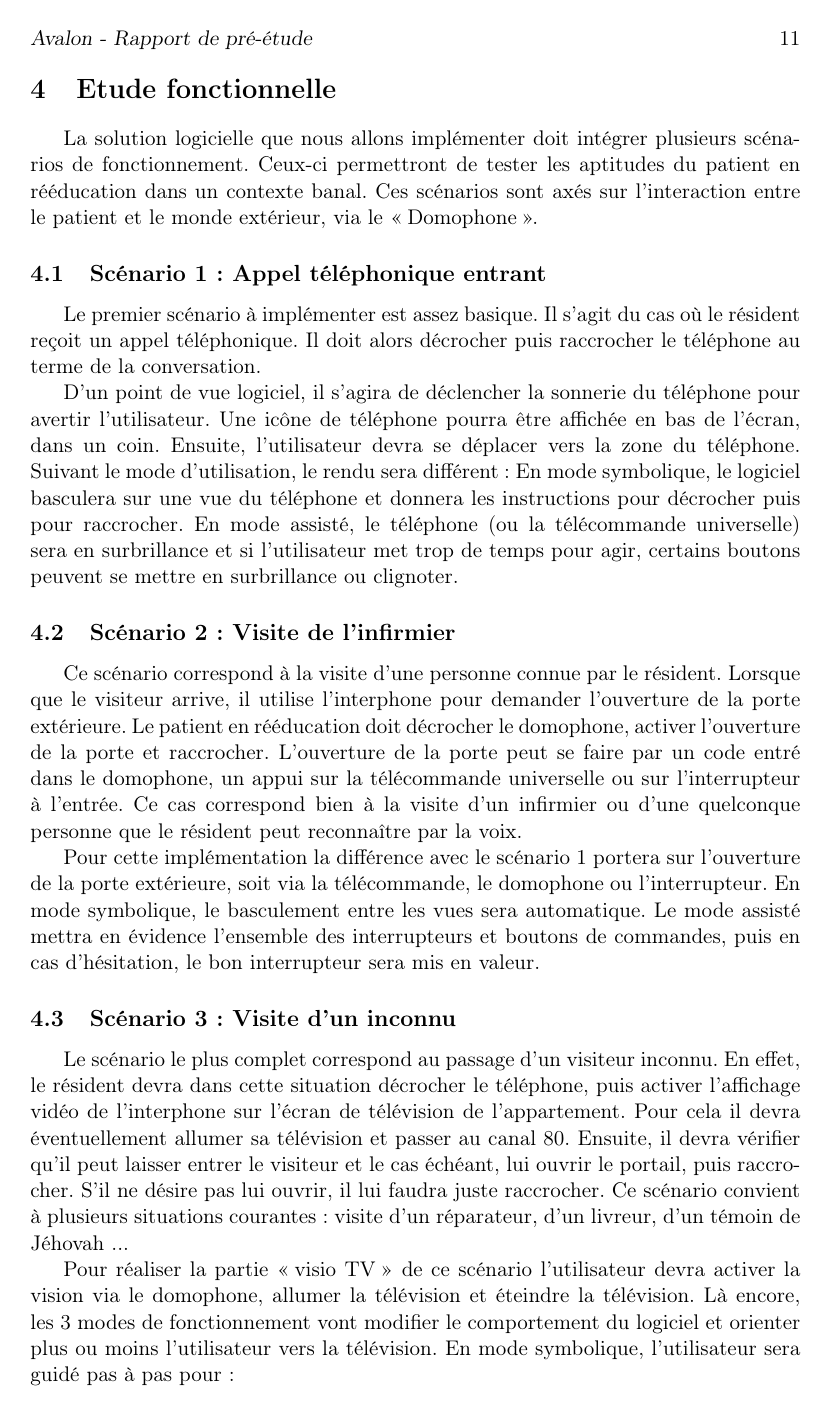
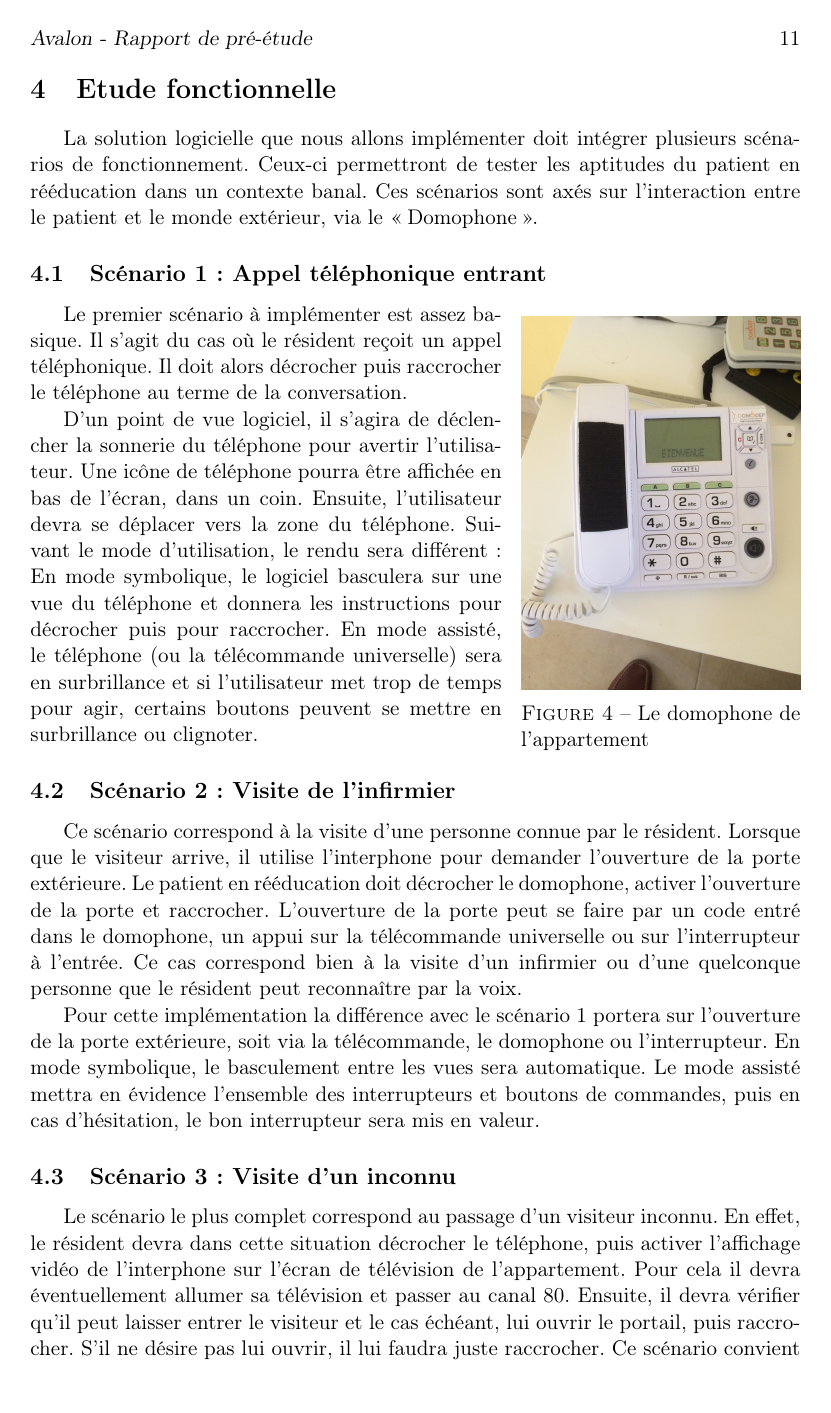
Before and after one commit to nhurman/avalon, a LaTeX paper (Rapports/1-PreEtude.tex, which reads Rapports/1-PreEtude/etude-fonctionnelle.tex): page 11 of 23. Compiled offline with pdfLaTeX.

Commit message:
ajout de l'image du telephone dans l'etude fonctionelle

```diff
--- a/Rapports/1-PreEtude/etude-fonctionnelle.tex
+++ b/Rapports/1-PreEtude/etude-fonctionnelle.tex
@@ -1,6 +1,11 @@
 \section{Etude fonctionnelle}
 
 La solution logicielle que nous allons implémenter doit intégrer plusieurs scénarios de fonctionnement. Ceux-ci permettront de tester les aptitudes du patient en rééducation dans un contexte banal. Ces scénarios sont axés sur l'interaction entre le patient et le monde extérieur, via le \enquote{Domophone}.
+
+\begin{wrapfigure}{r}{0mm}
+  \includegraphics[scale=0.15, bb = 0 50 960 1230]{1-PreEtude/img/domophone_photo}
+  \caption{Le domophone de l'appartement}
+\end{wrapfigure}
 
 \subsection{Scénario 1: Appel téléphonique entrant}
 
```
Also changed, not shown: Rapports/1-PreEtude/img/domophone_photo.jpeg (added).
